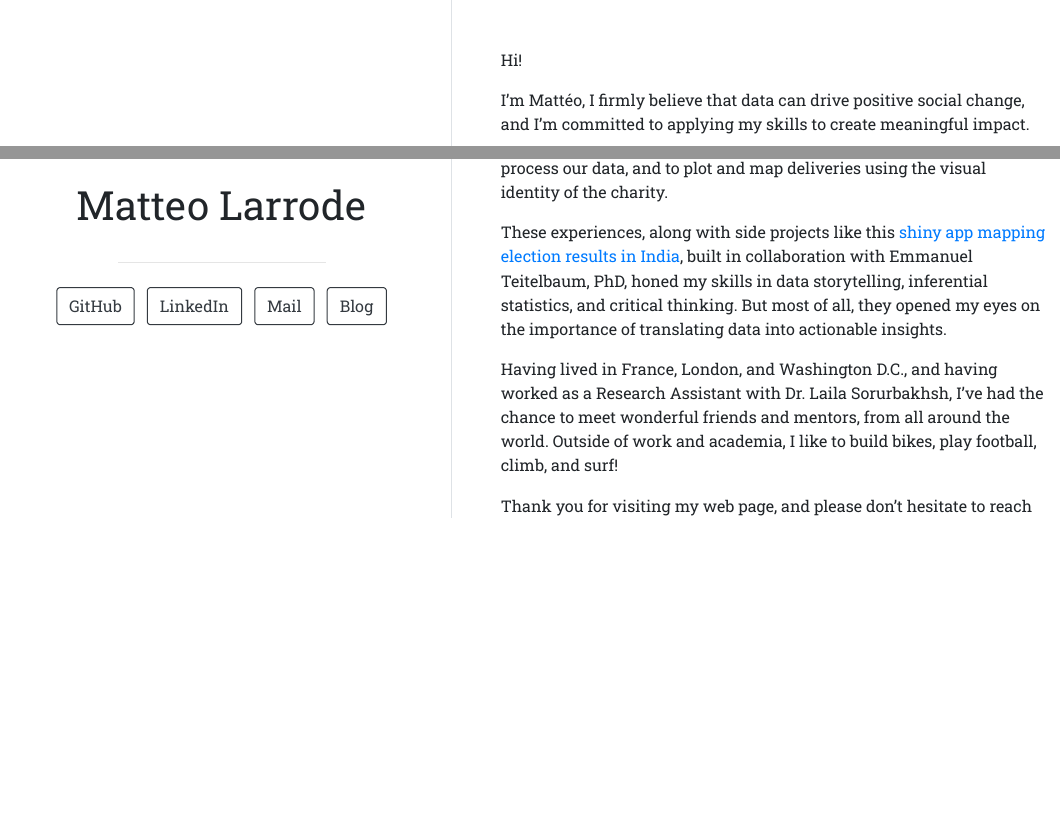
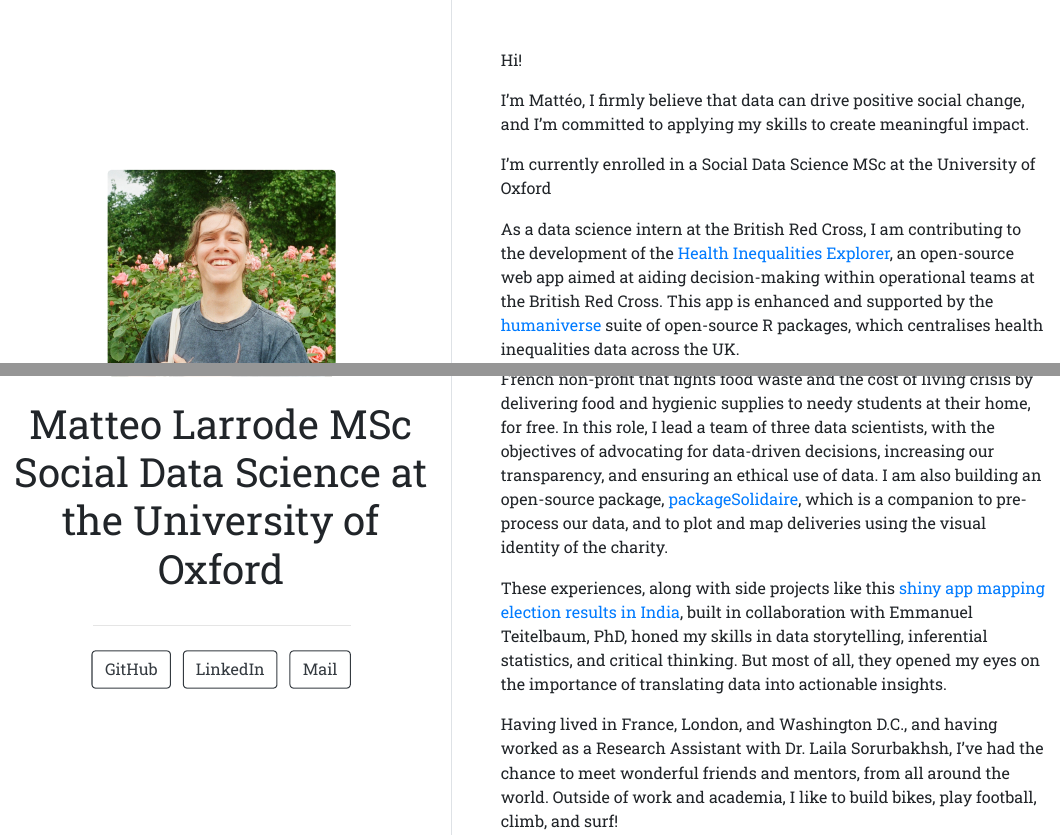
Before and after one commit to MatteoLarrode/matteolarrode.github.io, an R Markdown document (index.Rmd): the page in a window 1100 px wide, from its top, and a second part further down, joined at a grey line. The pictures show the output file index.html that the author committed with the source, opened offline.

Commit message:
unsaved changes from previous v

```diff
--- a/index.Rmd
+++ b/index.Rmd
@@ -1,5 +1,5 @@
 ---
-title: "Matteo Larrode"
+title: "Matteo Larrode\nMSc Social Data Science at the University of Oxford"
 image: "profile.png"
 links:
   - label: GitHub
@@ -8,8 +8,6 @@ links:
     url: "https://www.linkedin.com/in/matteo-larrode-71187120a/"
   - label: Mail
     url: "mailto:matteo.larrode@gmail.com"
-  - label: Blog
-    url: "http://shorturl.at/tPQT9"
 
 output:
   postcards::trestles
@@ -18,6 +16,9 @@ output:
 Hi!
 
 I'm Mattéo, I firmly believe that data can drive positive social change, and I'm committed to applying my skills to create meaningful impact.
+
+I'm currently enrolled in a Social Data Science MSc at the University of Oxford
+
 
 As a data science intern at the British Red Cross, I am contributing to the development of the [Health Inequalities Explorer](https://britishredcross.shinyapps.io/health-inequalities-explorer/), an open-source web app aimed at aiding decision-making within operational teams at the British Red Cross. This app is enhanced and supported by the [humaniverse](https://github.com/humaniverse) suite of open-source R packages, which centralises health inequalities data across the UK.
 
```
Also changed, not shown: index.html, 1 other file.
